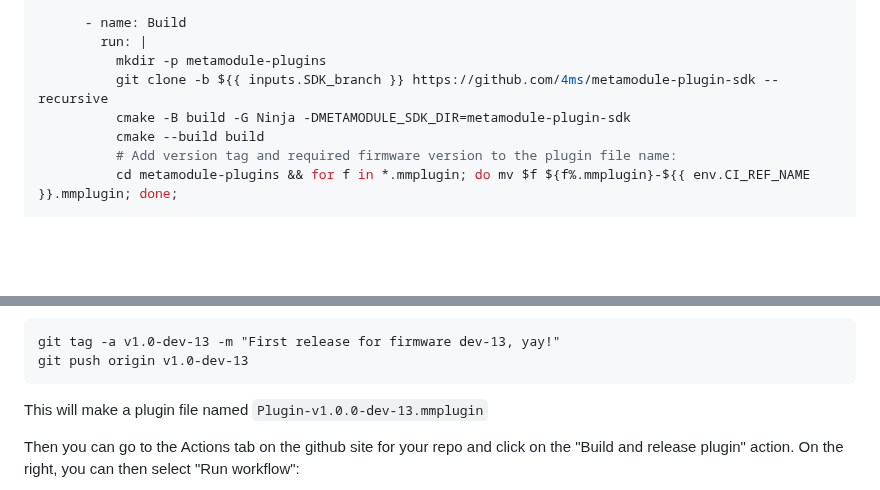
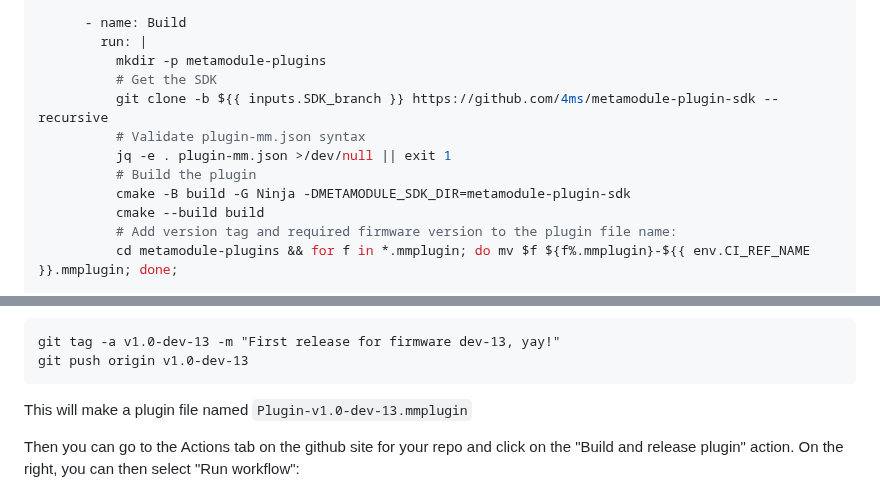
Before and after one commit to 4ms/metamodule-plugin-sdk, a Markdown page: docs/release.md, 2 parts joined by grey strips. Drawn GitHub-style; blank space fills up the shorter version.

Commit message:
Add json validation to example github workflow

````diff
--- a/docs/release.md
+++ b/docs/release.md
@@ -259,7 +259,11 @@ jobs:
       - name: Build
         run: |
           mkdir -p metamodule-plugins
+          # Get the SDK
           git clone -b ${{ inputs.SDK_branch }} https://github.com/4ms/metamodule-plugin-sdk --recursive
+          # Validate plugin-mm.json syntax
+          jq -e . plugin-mm.json >/dev/null || exit 1
+          # Build the plugin
           cmake -B build -G Ninja -DMETAMODULE_SDK_DIR=metamodule-plugin-sdk
           cmake --build build
           # Add version tag and required firmware version to the plugin file name:
@@ -302,7 +306,7 @@ git tag -a v1.0-dev-13 -m "First release for firmware dev-13, yay!"
 git push origin v1.0-dev-13
 ```
 
-This will make a plugin file named `Plugin-v1.0.0-dev-13.mmplugin`
+This will make a plugin file named `Plugin-v1.0-dev-13.mmplugin`
 
 Then you can go to the Actions tab on the github site for your repo and click
 on the "Build and release plugin" action. On the right, you can then select
````
